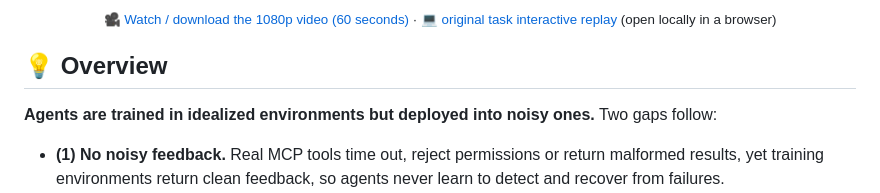
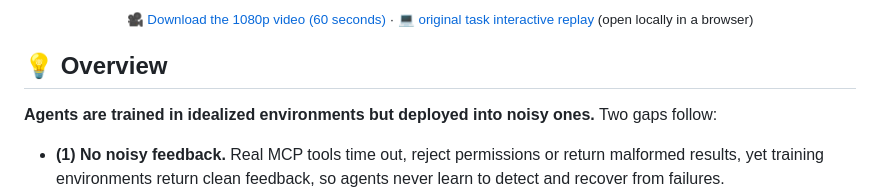
Before and after one commit to RUC-NLPIR/Agent-Reflex, a Markdown page: README.md, the part around one of its changes. GitHub-like rendering.

```diff
--- a/README.md
+++ b/README.md
@@ -34,5 +34,5 @@
 
-<p align="center"><sub>🎥 <a href="https://github.com/RUC-NLPIR/Agent-Reflex/raw/refs/heads/main/assets/demo/agent-reflex-overview.mp4">Watch / download the 1080p video (60 seconds)</a> · 💻 <a href="assets/demo/index.html">original task interactive replay</a> (open locally in a browser)</sub></p>
+<p align="center"><sub>🎥 <a href="https://github.com/RUC-NLPIR/Agent-Reflex/raw/refs/heads/main/assets/demo/agent-reflex-overview.mp4">Download the 1080p video (60 seconds)</a> · 💻 <a href="assets/demo/index.html">original task interactive replay</a> (open locally in a browser)</sub></p>
 
 ## 💡 Overview
 
```
Also changed, not shown: other parts of README.md (+1 -1 lines).
